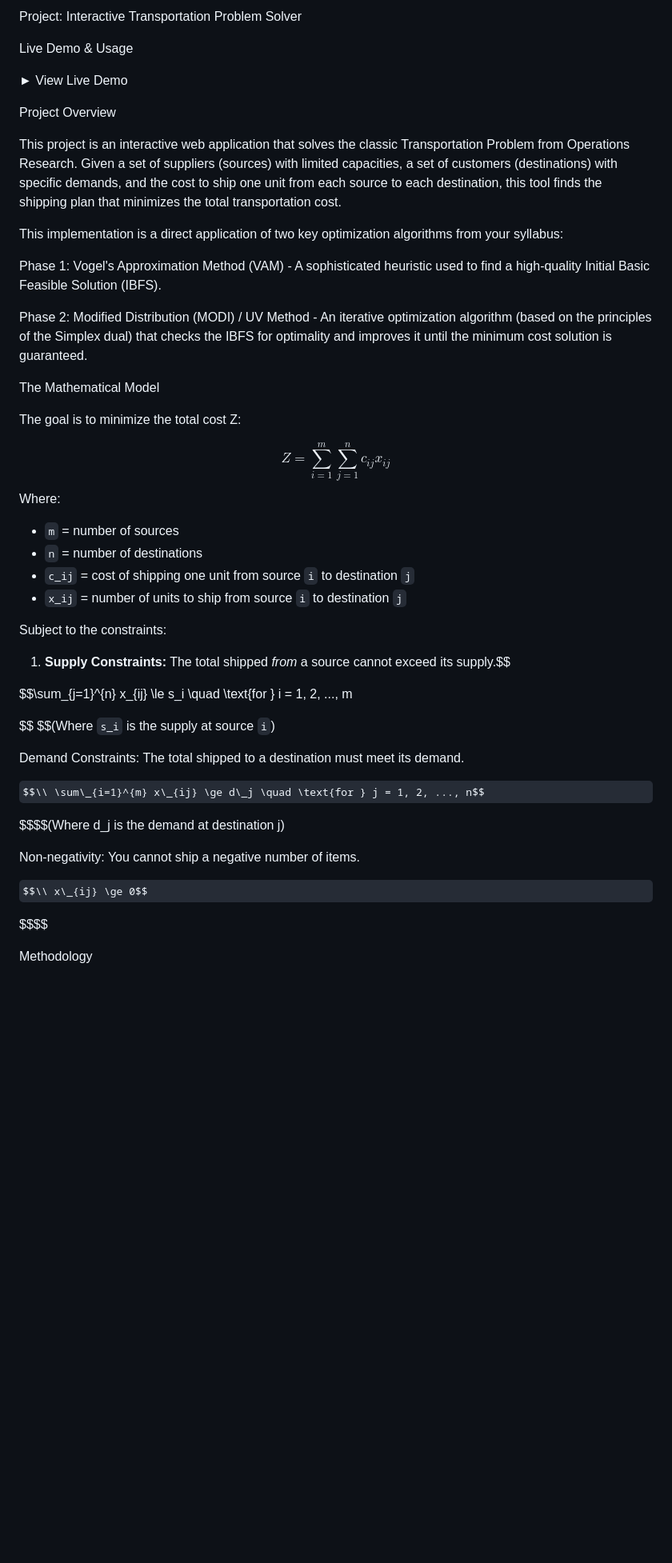
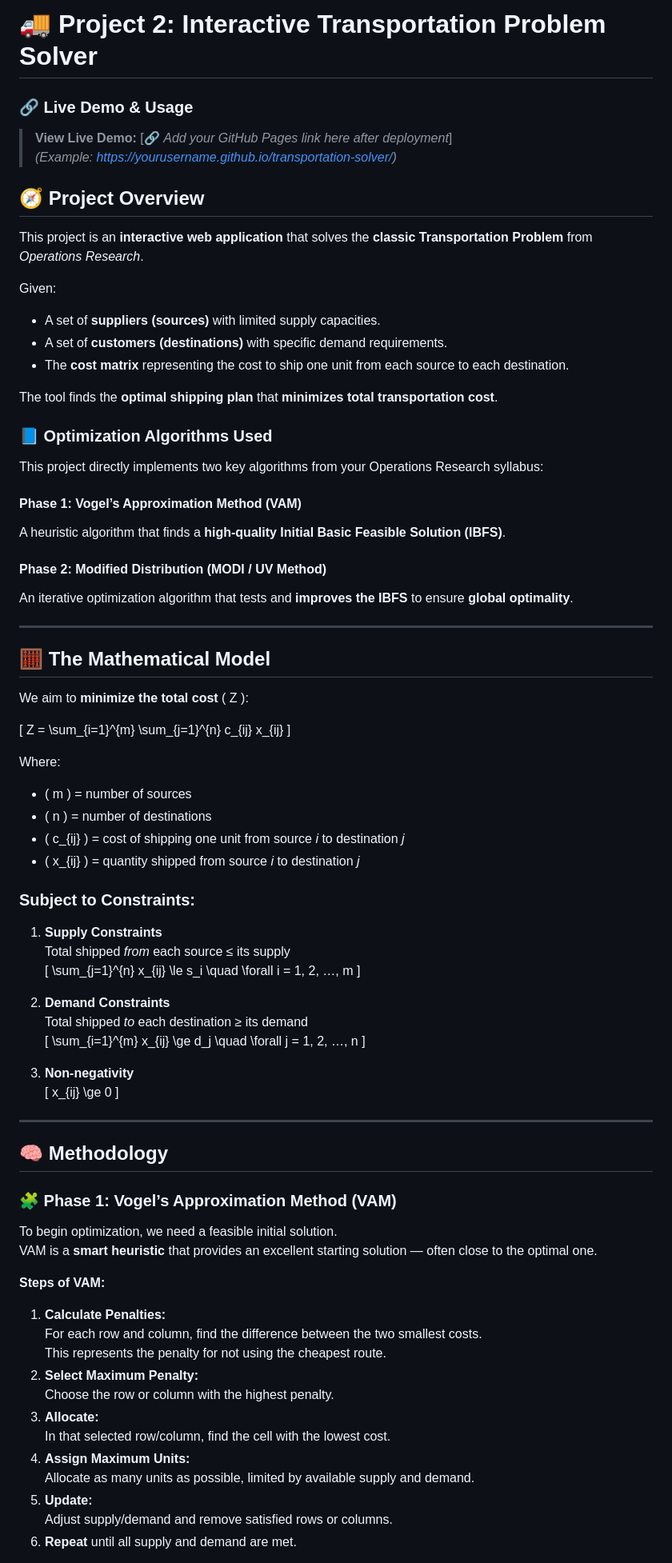
Before and after one commit to nuruzzamanrahat/Transportation-Problem-Solver, a Markdown page: README.md, the part around the change printed below. Shown: that part at 80% size. Drawn GitHub-style; some formulas as TeX source; blank space fills up the shorter version.

Commit message:
update README
Updated README to enhance project description, usage instructions, and algorithm details.

```diff
--- a/README.md
+++ b/README.md
@@ -1,52 +1,85 @@
-Project: Interactive Transportation Problem Solver
+# 🚚 Project 2: Interactive Transportation Problem Solver
 
-Live Demo & Usage
+### 🔗 Live Demo & Usage
+> **View Live Demo:** [🔗 *Add your GitHub Pages link here after deployment*]
+*(Example: https://yourusername.github.io/transportation-solver/)*
 
-► View Live Demo
+## 🧭 Project Overview
 
-Project Overview
+This project is an **interactive web application** that solves the **classic Transportation Problem** from *Operations Research*.
 
-This project is an interactive web application that solves the classic Transportation Problem from Operations Research. Given a set of suppliers (sources) with limited capacities, a set of customers (destinations) with specific demands, and the cost to ship one unit from each source to each destination, this tool finds the shipping plan that minimizes the total transportation cost.
+Given:
+- A set of **suppliers (sources)** with limited supply capacities.
+- A set of **customers (destinations)** with specific demand requirements.
+- The **cost matrix** representing the cost to ship one unit from each source to each destination.
 
-This implementation is a direct application of two key optimization algorithms from your syllabus:
+The tool finds the **optimal shipping plan** that **minimizes total transportation cost**.
 
-Phase 1: Vogel's Approximation Method (VAM) - A sophisticated heuristic used to find a high-quality Initial Basic Feasible Solution (IBFS).
+### 📘 Optimization Algorithms Used
 
-Phase 2: Modified Distribution (MODI) / UV Method - An iterative optimization algorithm (based on the principles of the Simplex dual) that checks the IBFS for optimality and improves it until the minimum cost solution is guaranteed.
+This project directly implements two key algorithms from your Operations Research syllabus:
 
-The Mathematical Model
+#### **Phase 1:** Vogel’s Approximation Method (VAM)
+A heuristic algorithm that finds a **high-quality Initial Basic Feasible Solution (IBFS)**.
 
-The goal is to minimize the total cost Z:
+#### **Phase 2:** Modified Distribution (MODI / UV Method)
+An iterative optimization algorithm that tests and **improves the IBFS** to ensure **global optimality**.
 
-$$Z = \sum_{i=1}^{m} \sum_{j=1}^{n} c_{ij} x_{ij}
-$$Where:
+---
 
-* `m` = number of sources
-* `n` = number of destinations
-* `c_ij` = cost of shipping one unit from source `i` to destination `j`
-* `x_ij` = number of units to ship from source `i` to destination `j`
+## 🧮 The Mathematical Model
 
-Subject to the constraints:
+We aim to **minimize the total cost** \( Z \):
 
-1.  **Supply Constraints:** The total shipped *from* a source cannot exceed its supply.$$
+\[
+Z = \sum_{i=1}^{m} \sum_{j=1}^{n} c_{ij} x_{ij}
+\]
 
-$$\\sum\_{j=1}^{n} x\_{ij} \\le s\_i \\quad \\text{for } i = 1, 2, ..., m
+Where:
+- \( m \) = number of sources
+- \( n \) = number of destinations
+- \( c_{ij} \) = cost of shipping one unit from source *i* to destination *j*
+- \( x_{ij} \) = quantity shipped from source *i* to destination *j*
 
-$$
-$$(Where `s_i` is the supply at source `i`)
+### Subject to Constraints:
 
+1. **Supply Constraints**
+   Total shipped *from* each source ≤ its supply
+   \[
+   \sum_{j=1}^{n} x_{ij} \le s_i \quad \forall i = 1, 2, …, m
+   \]
 
-Demand Constraints: The total shipped to a destination must meet its demand.
+2. **Demand Constraints**
+   Total shipped *to* each destination ≥ its demand
+   \[
+   \sum_{i=1}^{m} x_{ij} \ge d_j \quad \forall j = 1, 2, …, n
+   \]
 
-$$\\ \sum\_{i=1}^{m} x\_{ij} \ge d\_j \quad \text{for } j = 1, 2, ..., n$$
+3. **Non-negativity**
+   \[
+   x_{ij} \ge 0
+   \]
 
-$$$$(Where d_j is the demand at destination j)
+---
 
-Non-negativity: You cannot ship a negative number of items.
+## 🧠 Methodology
 
-$$\\ x\_{ij} \ge 0$$
+### 🧩 **Phase 1: Vogel’s Approximation Method (VAM)**
 
-$$$$
+To begin optimization, we need a feasible initial solution.
+VAM is a **smart heuristic** that provides an excellent starting solution — often close to the optimal one.
 
-Methodology
+**Steps of VAM:**
+1. **Calculate Penalties:**
+   For each row and column, find the difference between the two smallest costs.
+   This represents the penalty for not using the cheapest route.
+2. **Select Maximum Penalty:**
+   Choose the row or column with the highest penalty.
+3. **Allocate:**
+   In that selected row/column, find the cell with the lowest cost.
+4. **Assign Maximum Units:**
+   Allocate as many units as possible, limited by available supply and demand.
+5. **Update:**
+   Adjust supply/demand and remove satisfied rows or columns.
+6. **Repeat** until all supply and demand are met.
 
```
Also changed, not shown: other parts of README.md (+52 -42 lines).
